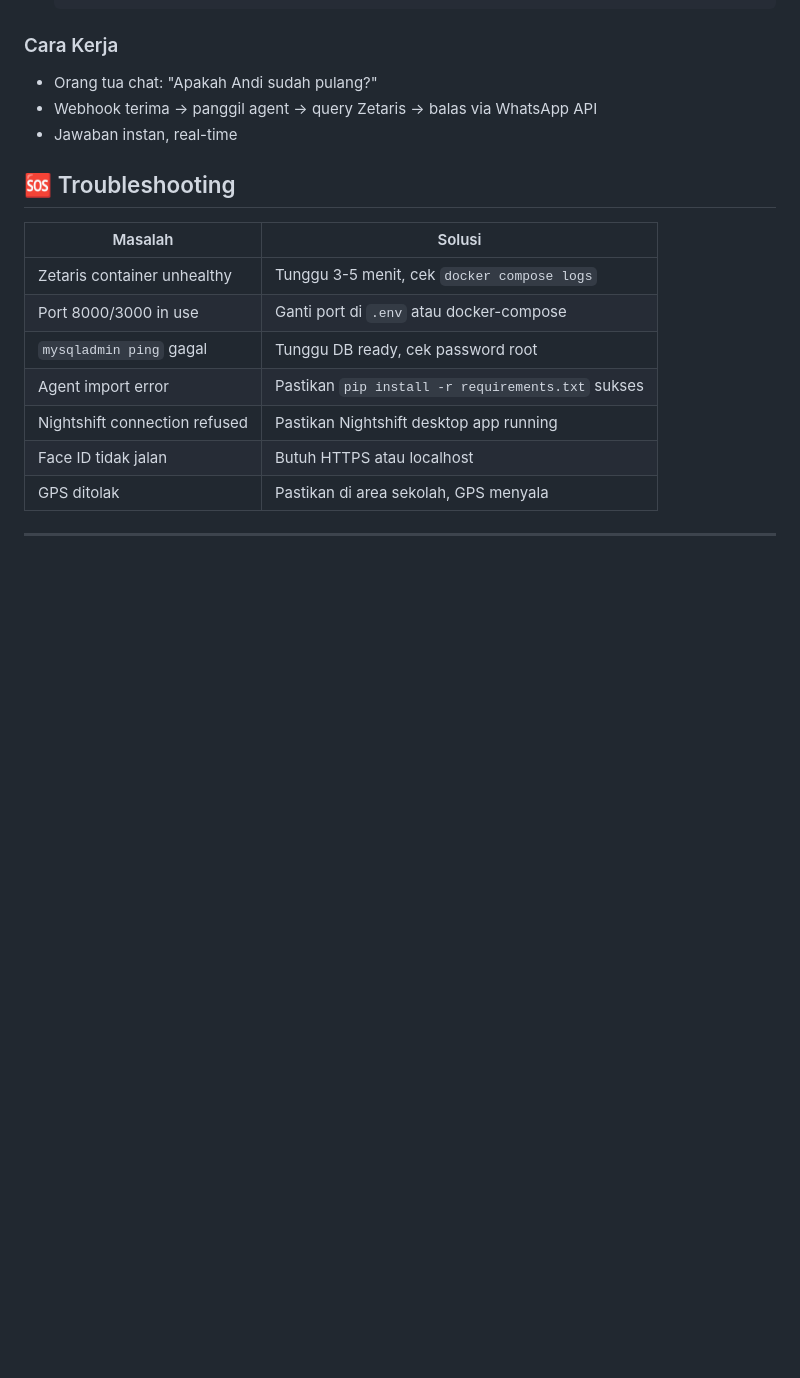
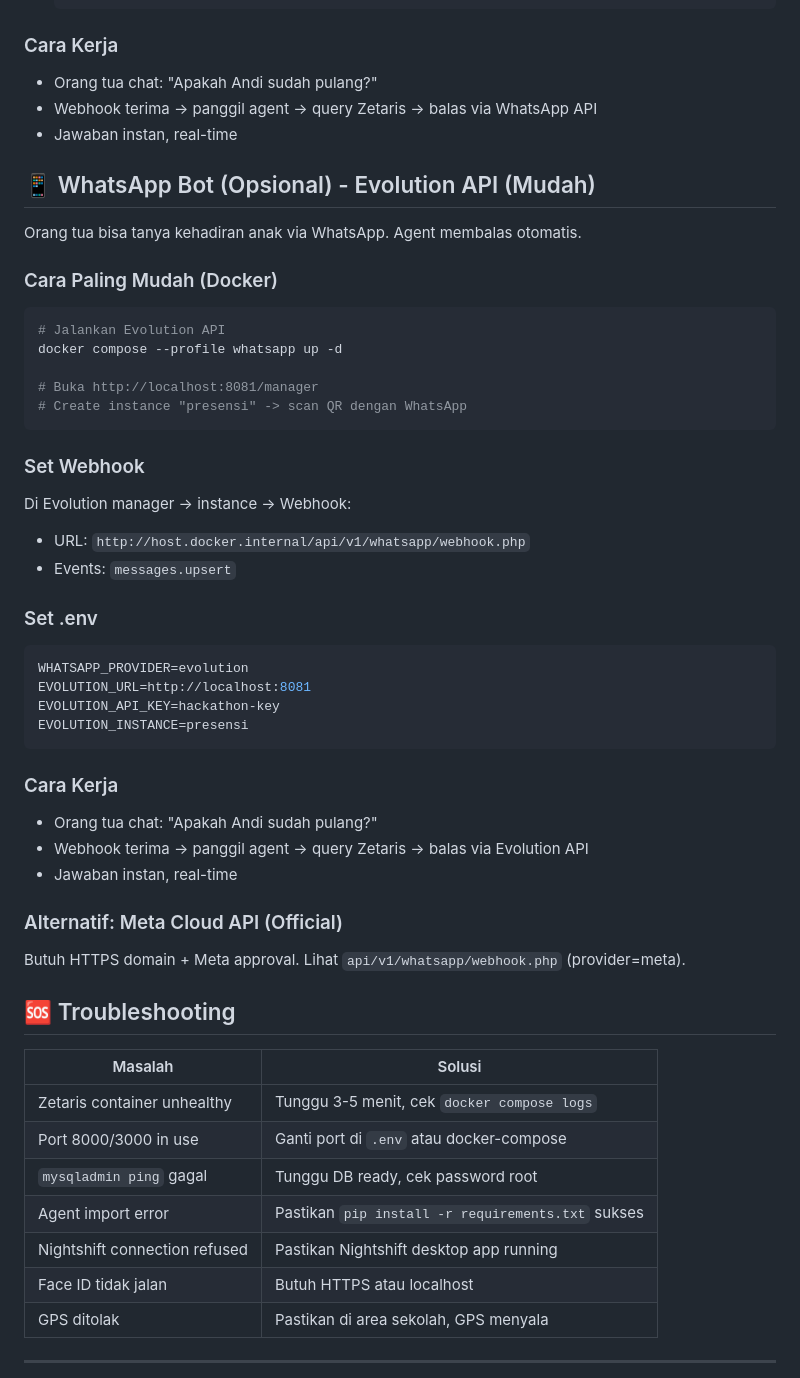
Before and after one commit to rizllxyzz/Attendance-Agent, a Markdown page: SETUP.md, the part around the change. Rendered like a GitHub page; blank space fills up the shorter version.

Commit message:
docs: add WhatsApp Evolution API setup to SETUP.md

````diff
--- a/SETUP.md
+++ b/SETUP.md
@@ -291,6 +291,40 @@ Orang tua bisa tanya kehadiran anak via WhatsApp. Agent membalas otomatis.
 - Webhook terima → panggil agent → query Zetaris → balas via WhatsApp API
 - Jawaban instan, real-time
 
+## 📱 WhatsApp Bot (Opsional) - Evolution API (Mudah)
+
+Orang tua bisa tanya kehadiran anak via WhatsApp. Agent membalas otomatis.
+
+### Cara Paling Mudah (Docker)
+```bash
+# Jalankan Evolution API
+docker compose --profile whatsapp up -d
+
+# Buka http://localhost:8081/manager
+# Create instance "presensi" -> scan QR dengan WhatsApp
+```
+
+### Set Webhook
+Di Evolution manager → instance → Webhook:
+- URL: `http://host.docker.internal/api/v1/whatsapp/webhook.php`
+- Events: `messages.upsert`
+
+### Set .env
+```env
+WHATSAPP_PROVIDER=evolution
+EVOLUTION_URL=http://localhost:8081
+EVOLUTION_API_KEY=hackathon-key
+EVOLUTION_INSTANCE=presensi
+```
+
+### Cara Kerja
+- Orang tua chat: "Apakah Andi sudah pulang?"
+- Webhook terima → panggil agent → query Zetaris → balas via Evolution API
+- Jawaban instan, real-time
+
+### Alternatif: Meta Cloud API (Official)
+Butuh HTTPS domain + Meta approval. Lihat `api/v1/whatsapp/webhook.php` (provider=meta).
+
 ## 🆘 Troubleshooting
 
 | Masalah | Solusi |
````
